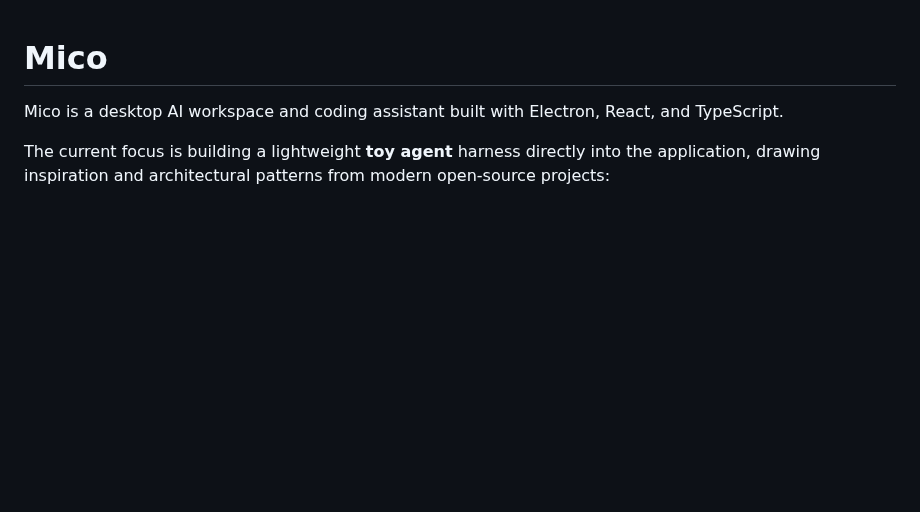
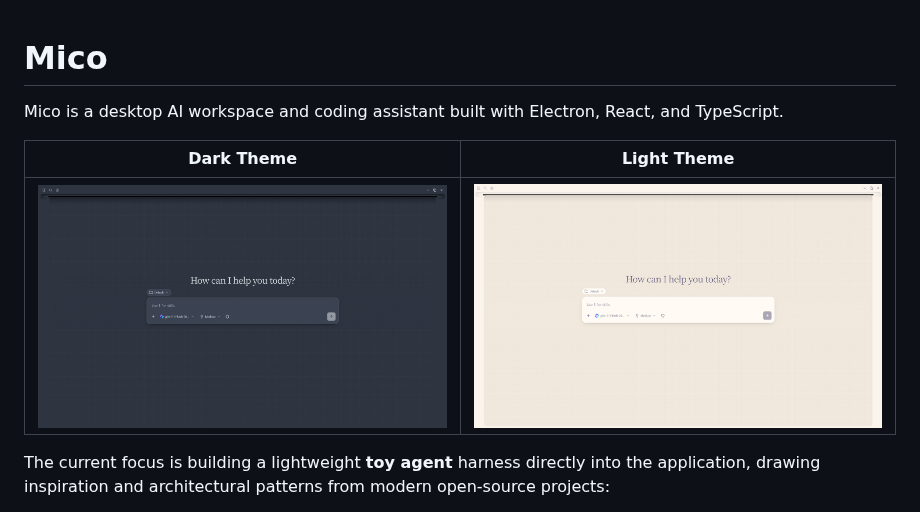
Before and after one commit to fordelkon/mico, a Markdown page: README.md, the part around the change. Rendered like a GitHub page; pictures changed too: docs/production/dark.png (added), docs/production/light.png (added); blank space fills up the shorter version.

Commit message:
docs(readme): add initial product screenshots in side-by-side layout

```diff
--- a/README.md
+++ b/README.md
@@ -1,6 +1,10 @@
 # Mico
 
 Mico is a desktop AI workspace and coding assistant built with Electron, React, and TypeScript.
+
+| Dark Theme | Light Theme |
+| :---: | :---: |
+| ![Dark Theme](docs/production/dark.png) | ![Light Theme](docs/production/light.png) |
 
 The current focus is building a lightweight **toy agent** harness directly into the application, drawing inspiration and architectural patterns from modern open-source projects:
 
```
